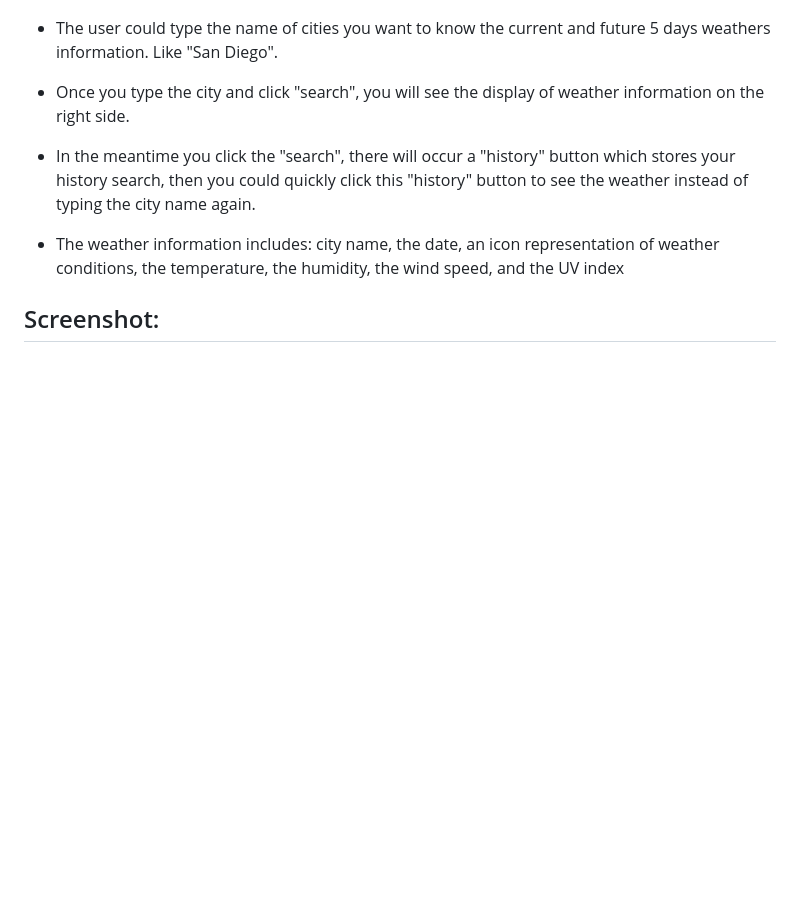
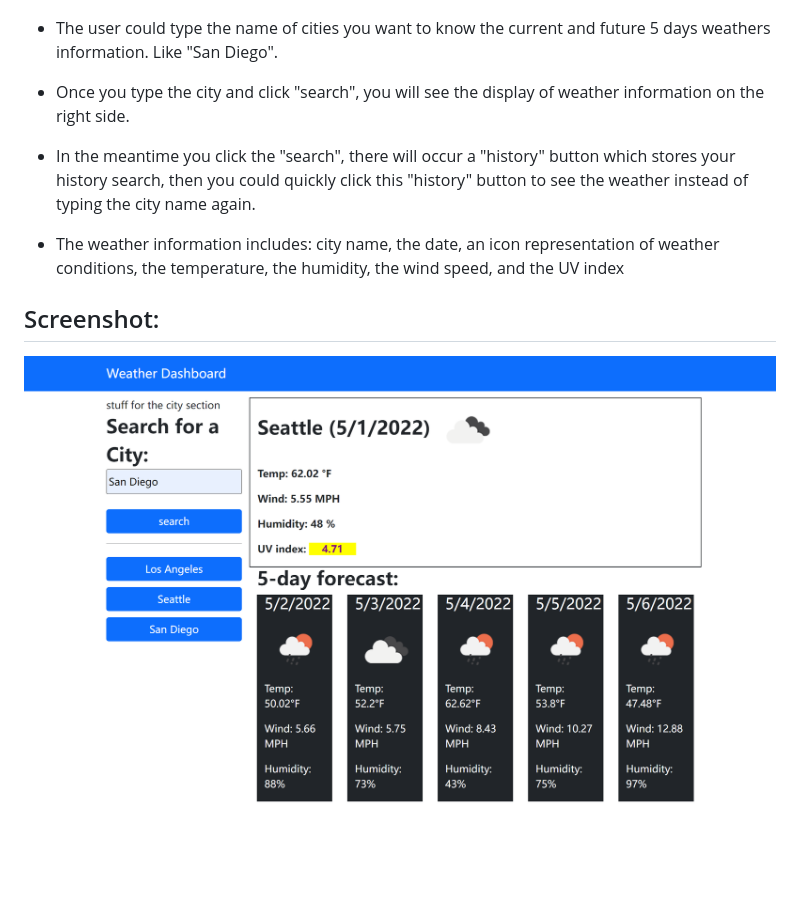
Before and after one commit to hengyu89/UCSD_HW6_Weather-Dashboard, a Markdown page: README.md, the part around the change. Rendered like a GitHub page; pictures changed too: assets/images/screenshot1.png (added); blank space fills up the shorter version.

Commit message:
Add screenshot

```diff
--- a/README.md
+++ b/README.md
@@ -23,3 +23,5 @@ SO THAT I can plan a trip accordingly
 * The weather information includes: city name, the date, an icon representation of weather conditions, the temperature, the humidity, the wind speed, and the UV index
 
 ## Screenshot:
+
+![This is the Screenshot of the weather dashboard app](./assets/images/screenshot1.png)
```
